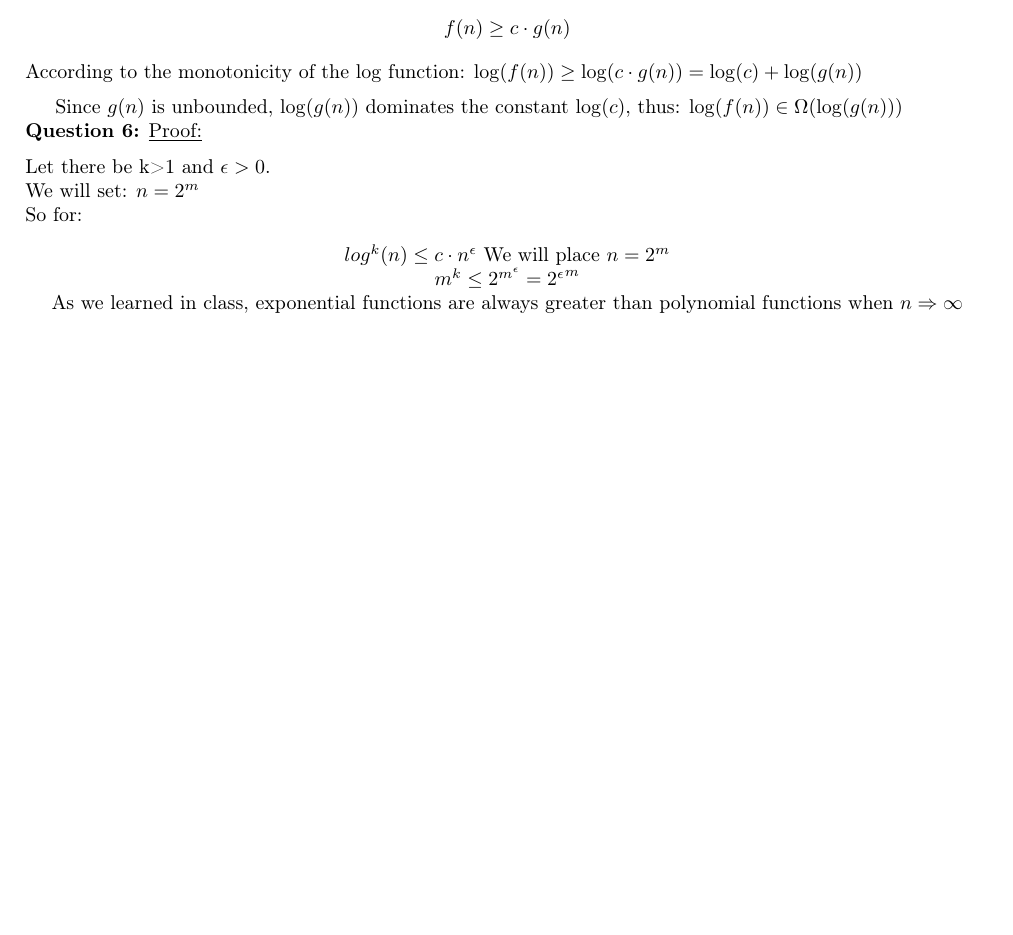
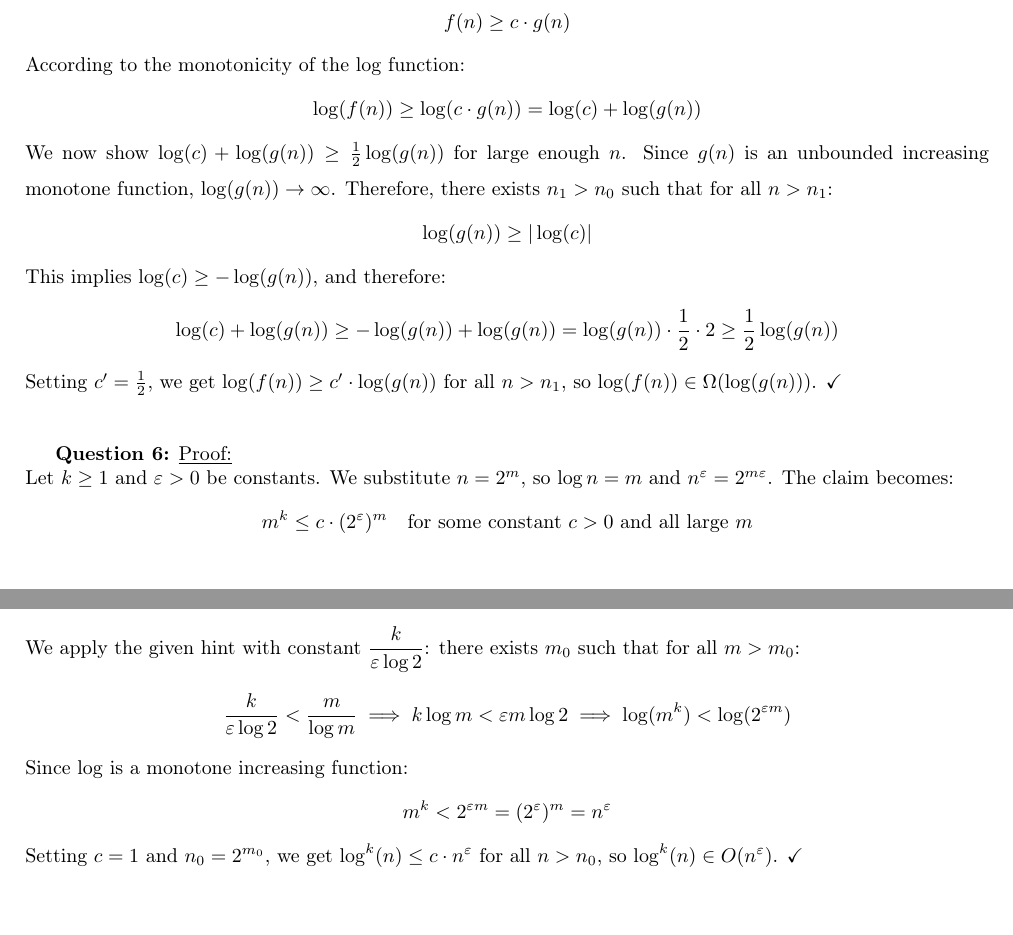
Before and after one commit to Roni11402/Data-Structures-HW1, a LaTeX problem sheet (Assignment1.tex): part of page 7 of 13 before the commit and two parts of pages 7 and 8 of 14 after it, the two joined at a grey line, cut so that both start at the same text, the shorter picture padded with empty space. Compiled offline with pdfLaTeX.

Commit message:
Corrections - Q2

```diff
--- a/Assignment1.tex
+++ b/Assignment1.tex
@@ -470,22 +471,47 @@ Since $f(n) \in \Omega(g(n))$, there exist constants $n_0$ and $c > 0$ such that
 f(n) \ge c \cdot g(n)
 \]
 According to the monotonicity of the $\log$ function:
-$\log(f(n)) \ge \log(c \cdot g(n)) = \log(c) + \log(g(n))$
+\[
+\log(f(n)) \ge \log(c \cdot g(n)) = \log(c) + \log(g(n))
+\]
 \medskip
+We now show $\log(c) + \log(g(n)) \geq \frac{1}{2}\log(g(n))$ for large enough $n$.
+Since $g(n)$ is an unbounded increasing monotone function, $\log(g(n)) \to \infty$.
+Therefore, there exists $n_1 > n_0$ such that for all $n > n_1$:
+\[
+\log(g(n)) \geq |\log(c)|
+\]
+This implies $\log(c) \geq -\log(g(n))$, and therefore:
+\[
+\log(c) + \log(g(n)) \geq -\log(g(n)) + \log(g(n)) = \log(g(n)) \cdot \frac{1}{2} \cdot 2 \geq \frac{1}{2}\log(g(n))
+\]
+Setting $c' = \frac{1}{2}$, we get $\log(f(n)) \geq c' \cdot \log(g(n))$ for all $n > n_1$,
+so $\log(f(n)) \in \Omega(\log(g(n)))$. $\checkmark$ \\
 
-Since $g(n)$ is unbounded, $\log(g(n))$ dominates the constant $\log(c)$, thus:
-$\log(f(n)) \in \Omega(\log(g(n)))$ \\
-\medskip
+\bigskip
+
 \textbf{Question 6:}
 \noindent\underline{Proof:}\\
-Let there be k>1 and $\epsilon > 0.$\\
-We will set: $n = 2^m$\\
-So for:
-    \begin{center}
-    $log^k(n) \leq c \cdot n^\epsilon$ We will place $n = 2^m$\\
-    $m^k \leq 2^{m^\epsilon} = {2^\epsilon}^m$\\
-    As we learned in class, exponential functions are always greater than polynomial functions when $n \Rightarrow \infty$
-\end{center}
+Let $k \geq 1$ and $\varepsilon > 0$ be constants.
+We substitute $n = 2^m$, so $\log n = m$ and $n^\varepsilon = 2^{m\varepsilon}$.
+The claim becomes:
+\[
+m^k \leq c \cdot (2^\varepsilon)^m \quad \text{for some constant } c > 0 \text{ and all large } m
+\]
+We apply the given hint with constant $\dfrac{k}{\varepsilon \log 2}$:
+there exists $m_0$ such that for all $m > m_0$:
+\[
+\frac{k}{\varepsilon \log 2} < \frac{m}{\log m}
+\implies k \log m < \varepsilon m \log 2
+\implies \log(m^k) < \log(2^{\varepsilon m})
+\]
+Since $\log$ is a monotone increasing function:
+\[
+m^k < 2^{\varepsilon m} = (2^\varepsilon)^m = n^\varepsilon
+\]
+Setting $c = 1$ and $n_0 = 2^{m_0}$, we get $\log^k(n) \leq c \cdot n^\varepsilon$ for all $n > n_0$,
+so $\log^k(n) \in O(n^\varepsilon)$. $\checkmark$ \\
+\medskip
 
 
 \end{answer}
```
Also changed, not shown: Assignment1.tex (5 more changed lines).
